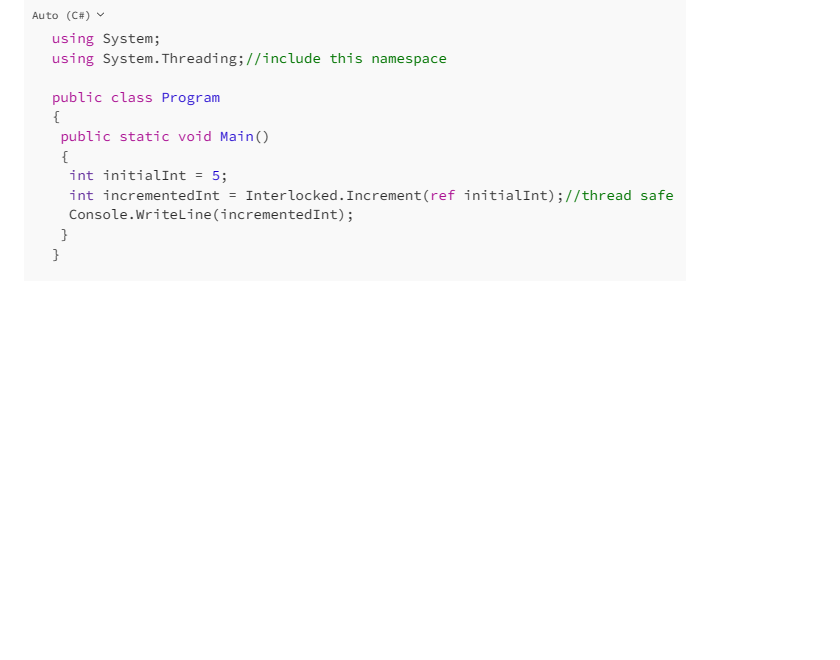
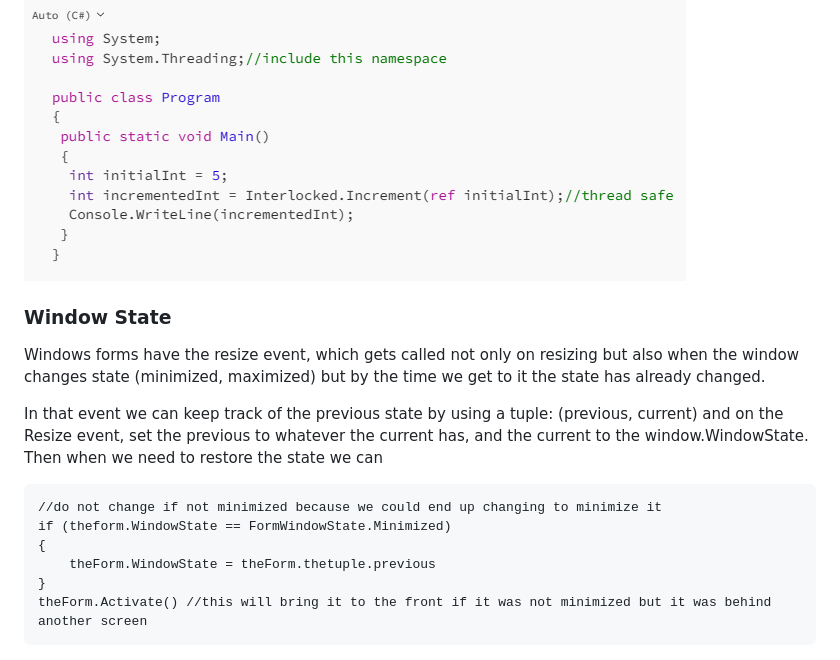
Before and after one commit to GemmaAprendiendo/Articles, a Markdown page: csharp/little_things_to_rememember.md, the part around the change. Drawn GitHub-style; blank space fills up the shorter version.

Commit message:
more notes on c# and python

````diff
--- a/csharp/little_things_to_rememember.md
+++ b/csharp/little_things_to_rememember.md
@@ -437,3 +437,17 @@ public class Program
 It doesn't look like it, but the ++and - -operators are not atomic, meaning, they could switch threads while in operation. Not likely because they are so fast, but just saying. You could use a lock statement to prevent this, but, that seems overkill for just an increment. Instead, Increment() and Decrement() which are thread safe.
 
 ![pic.](images/littlethings1.png)
+
+### Window State
+Windows forms have the resize event, which gets called not only on resizing but also when the window changes state (minimized, maximized) but by the time we get to it the state has already changed.
+
+In that event we can keep track of the previous state by using a tuple: (previous, current) and on the Resize event, set the previous to whatever the current has, and the current to the window.WindowState.
+Then when we need to restore the state we can
+```
+//do not change if not minimized because we could end up changing to minimize it
+if (theform.WindowState == FormWindowState.Minimized)
+{
+	theForm.WindowState = theForm.thetuple.previous
+}
+theForm.Activate() //this will bring it to the front if it was not minimized but it was behind another screen
+```
````
Also changed, not shown: python/python_syntax_cheatsheet.md (+4 -1 lines).
